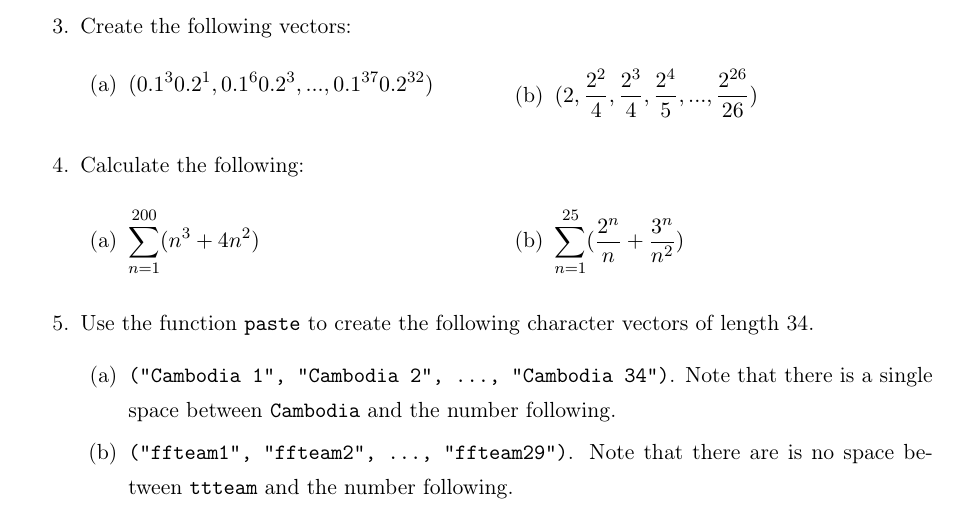
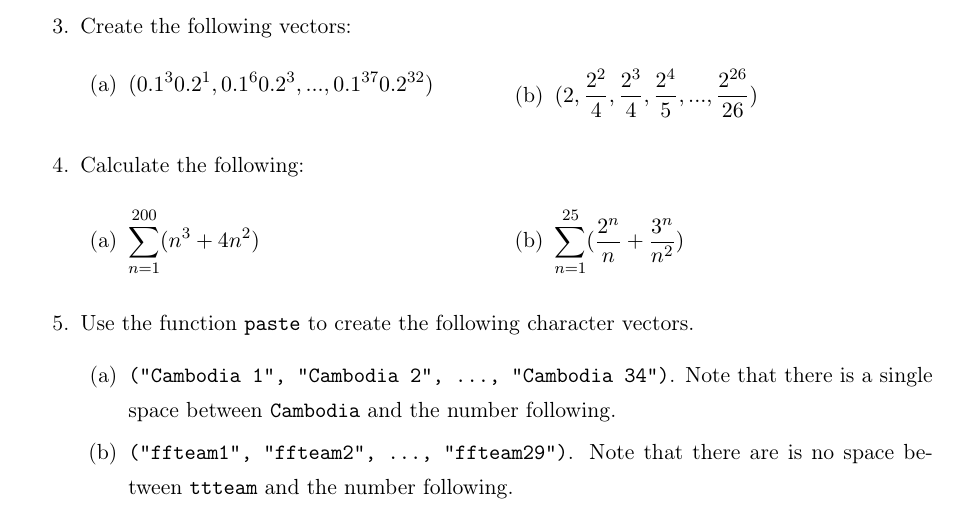
Before and after one commit to kosalnith/DataAnalysis, a LaTeX problem sheet (Problemsets.tex): part of page 1 of 7, cut so that both start at the same text. Compiled offline with pdfLaTeX.

Commit message:
new change

```diff
--- a/Problemsets.tex
+++ b/Problemsets.tex
@@ -59,7 +59,7 @@
 		\end{enumerate}
 	\end{multicols}
 
-	\item Use the function \texttt{paste} to create the following character vectors of length 34.
+	\item Use the function \texttt{paste} to create the following character vectors.
 	\begin{enumerate}
 		\item \texttt{("Cambodia 1", "Cambodia 2", ..., "Cambodia 34")}. Note that there is a single space between \texttt{Cambodia} and the number following.
 		\item \texttt{("ffteam1", "ffteam2", ..., "ffteam29")}. Note that there are is no space between \texttt{ttteam} and the number following.
```
Also changed, not shown: Problemsets.pdf.
